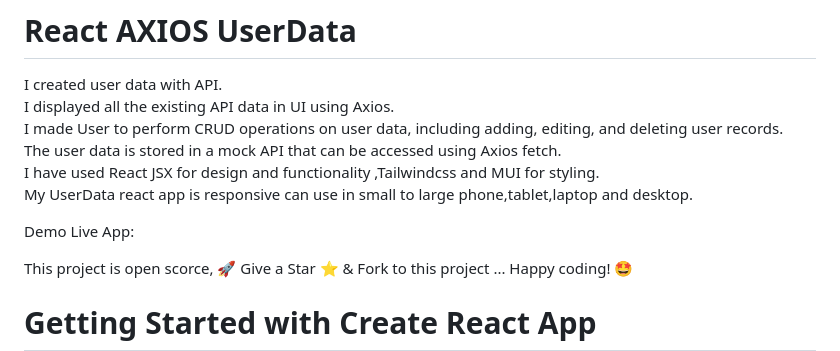
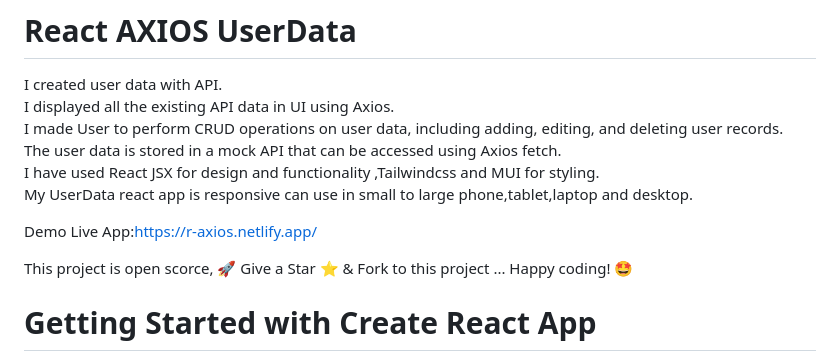
Before and after one commit to HemanthRaghu96/React-AXIOS-User-Data-, a Markdown page: README.md, the part around the change. Drawn GitHub-style.

```diff
--- a/README.md
+++ b/README.md
@@ -6,7 +6,7 @@ The user data is stored in a mock API that can be accessed using Axios fetch.\
 I have used React JSX for design and functionality ,Tailwindcss and MUI for styling. \
 My UserData react app is responsive can use in small to large phone,tablet,laptop and desktop.
 
-Demo Live App:
+Demo Live App:https://r-axios.netlify.app/
 
 This project is open scorce, 🚀 Give a Star ⭐️ & Fork to this project ... Happy coding! 🤩
 
```
